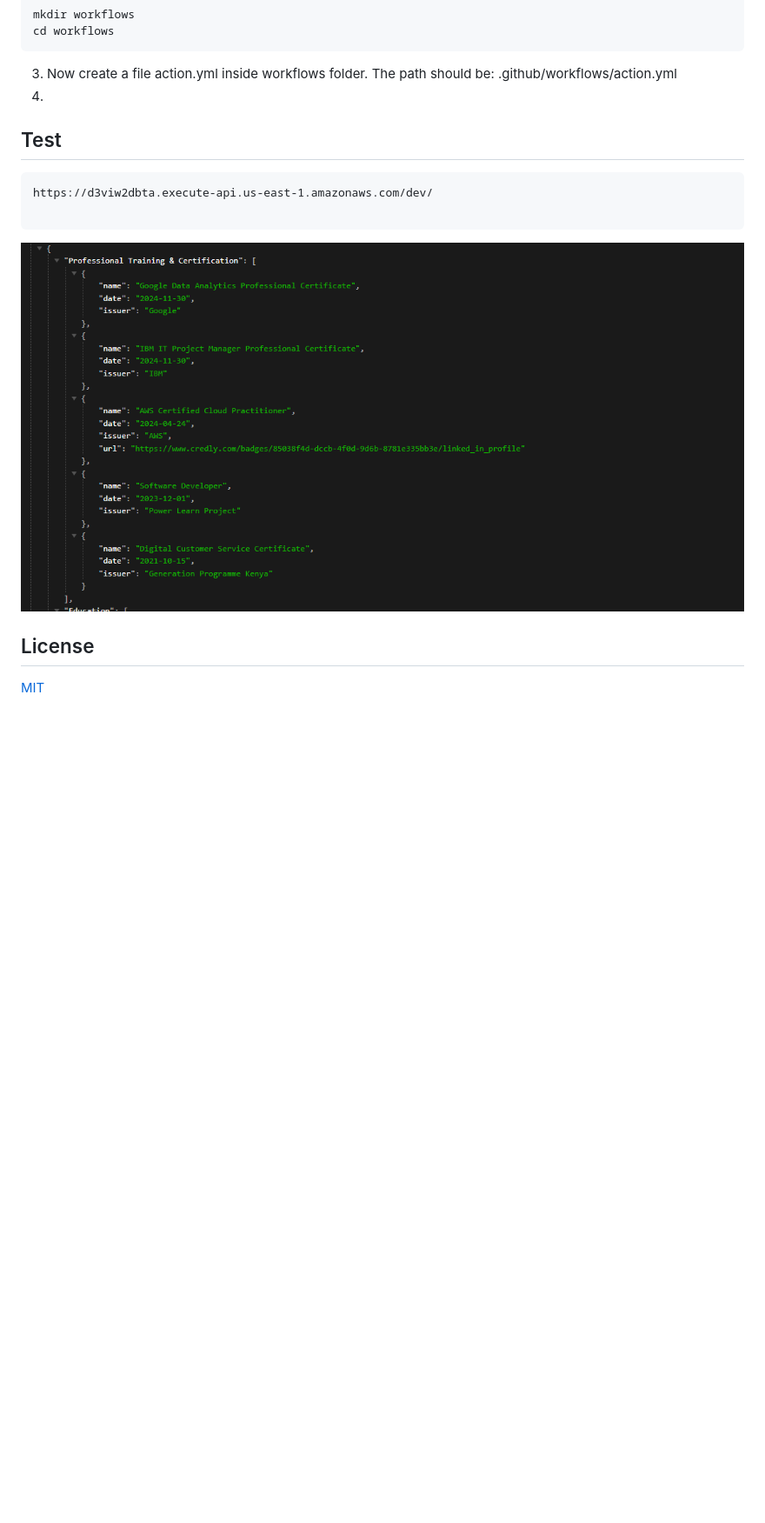
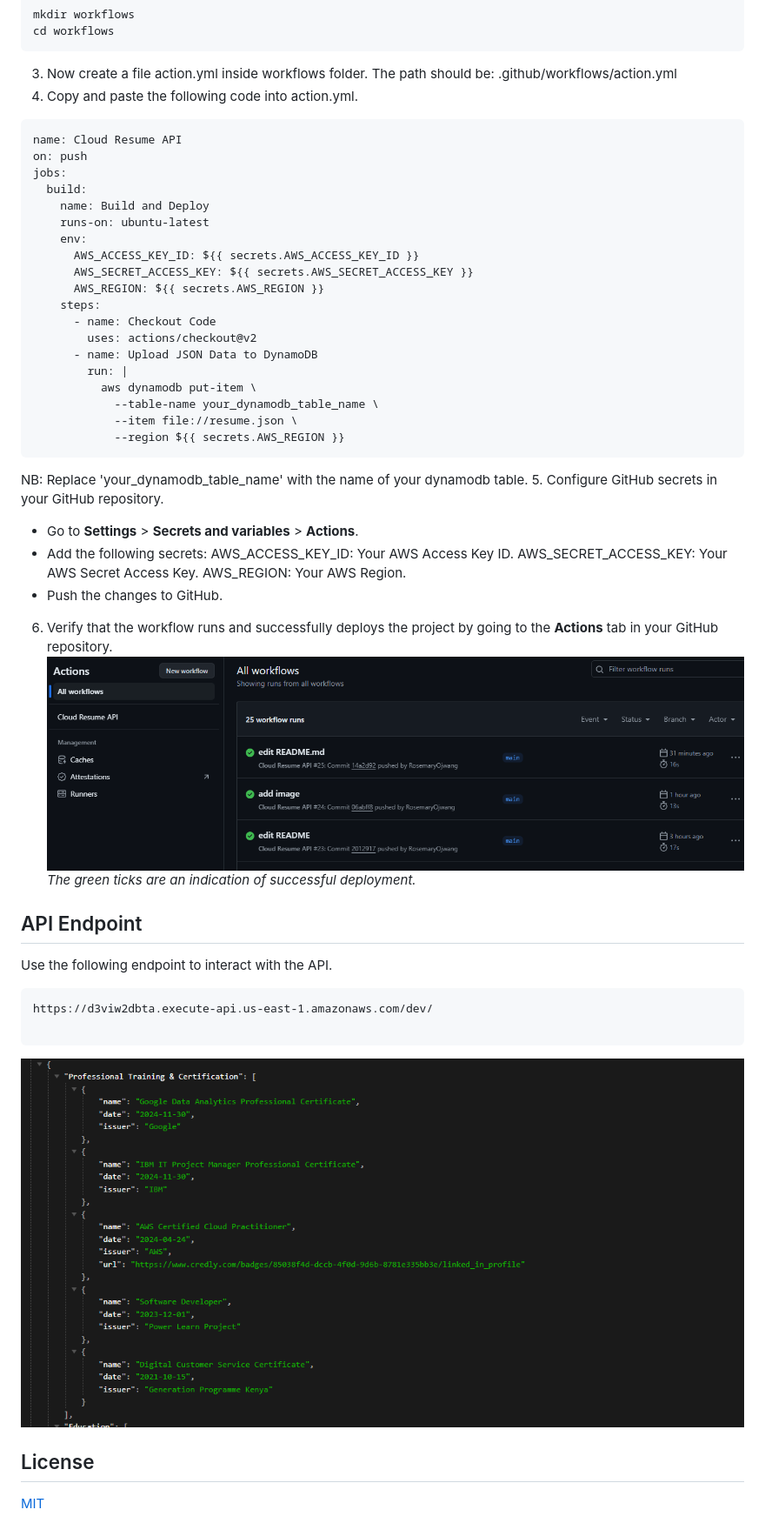
Before and after one commit to RosemaryOjwang/Cloud-Resume-API, a Markdown page: README.md, the part around one of its changes. Shown at 87% size. Drawn GitHub-style; pictures changed too: images/successfuldeployment.png (added); blank space fills up the shorter version.

````diff
--- a/README.md
+++ b/README.md
@@ -73,19 +73,47 @@ cd workflows
 ```
 3. Now create a file action.yml inside workflows folder.
 The path should be: .github/workflows/action.yml
-4.
+4. Copy and paste the following code into action.yml.
+```
+name: Cloud Resume API
+on: push
+jobs:
+  build:
+    name: Build and Deploy
+    runs-on: ubuntu-latest
+    env:
+      AWS_ACCESS_KEY_ID: ${{ secrets.AWS_ACCESS_KEY_ID }}
+      AWS_SECRET_ACCESS_KEY: ${{ secrets.AWS_SECRET_ACCESS_KEY }}
+      AWS_REGION: ${{ secrets.AWS_REGION }}
+    steps:
+      - name: Checkout Code
+        uses: actions/checkout@v2
+      - name: Upload JSON Data to DynamoDB
+        run: |
+          aws dynamodb put-item \
+            --table-name your_dynamodb_table_name \
+            --item file://resume.json \
+            --region ${{ secrets.AWS_REGION }}
+```
+NB: Replace 'your_dynamodb_table_name' with the name of your dynamodb table.
+5. Configure GitHub secrets in your GitHub repository.
+- Go to **Settings** > **Secrets and variables** > **Actions**.
+- Add the following secrets:
+AWS_ACCESS_KEY_ID: Your AWS Access Key ID.
+AWS_SECRET_ACCESS_KEY: Your AWS Secret Access Key.
+AWS_REGION: Your AWS Region.
+- Push the changes to GitHub.
+6. Verify that the workflow runs and successfully deploys the project by going to the **Actions** tab in your GitHub repository.
+![successfuldeployment](images/successfuldeployment.png)
+_The green ticks are an indication of successful deployment._
 
-
-
-
-
-
-## Test
+## API Endpoint
+Use the following endpoint to interact with the API.
 ```
 https://d3viw2dbta.execute-api.us-east-1.amazonaws.com/dev/
 
 ```
-![resumedata](image-1.png)
+![resumedata](images/resumedata.png)
 
 ## License
 [MIT](https://opensource.org/license/mit)
````
Also changed, not shown: other parts of README.md (+3 -3 lines), images/architecturediagram.png (renamed from image.png), images/deploymentoutput.png (renamed from image-2.png), images/resumedata.png (renamed from image-1.png).
